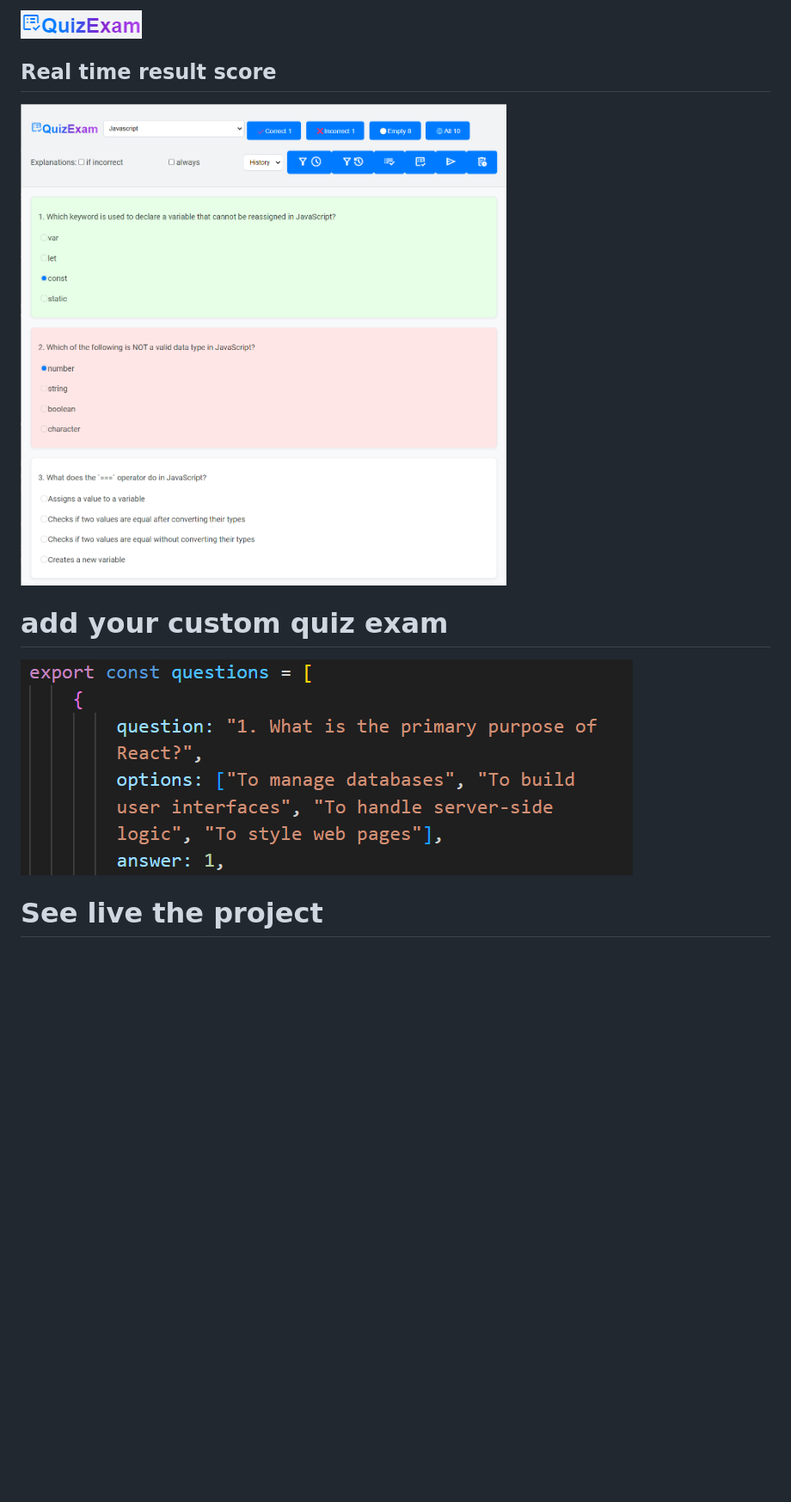
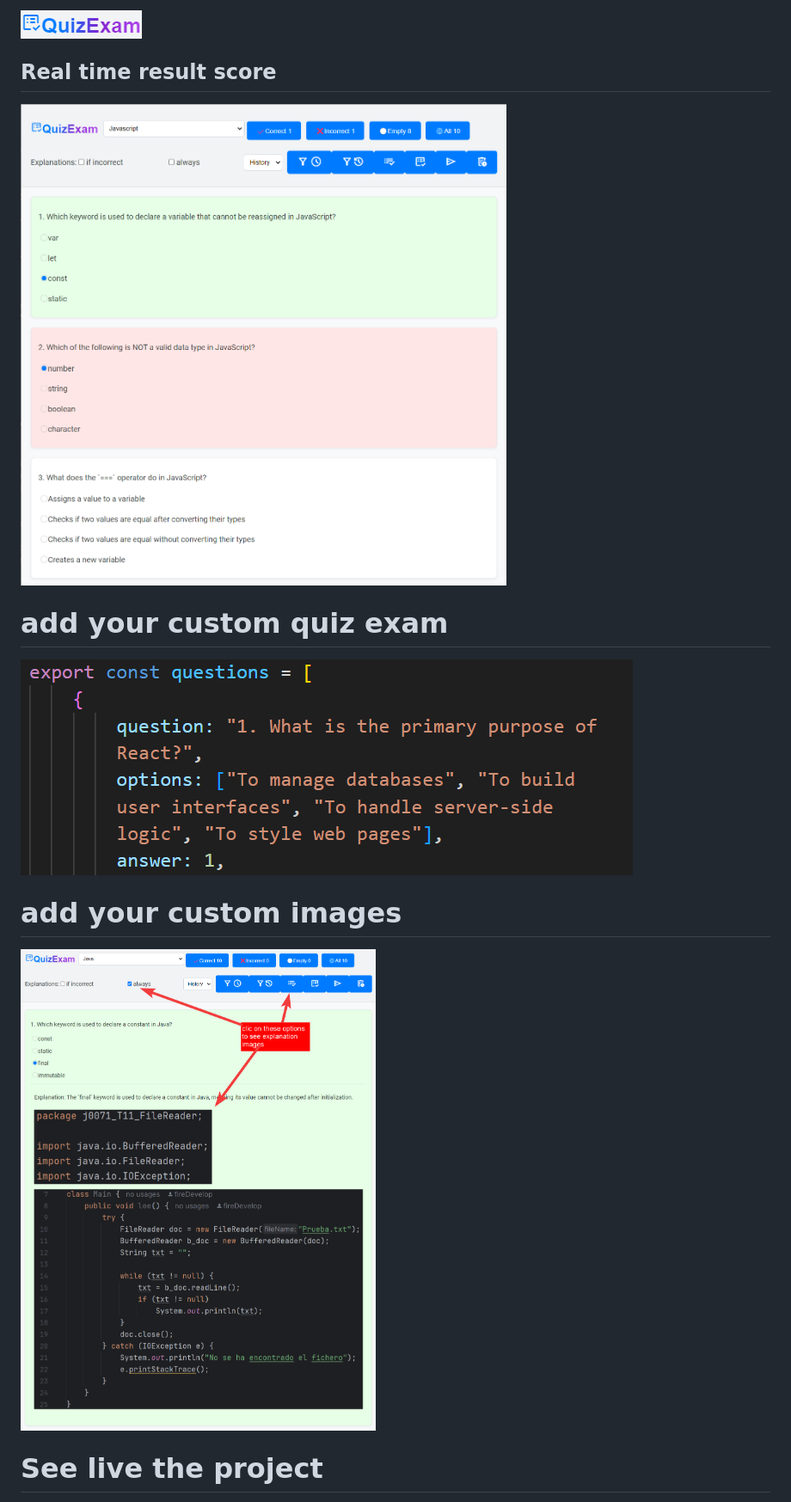
Before and after one commit to firedevelop/Quiz-Exam-Real-Time-Score, a Markdown page: README.md, the part around one of its changes. Shown at 86% size. GitHub-like rendering; pictures changed too: images/0003.png (added); blank space fills up the shorter version.

```diff
--- a/README.md
+++ b/README.md
@@ -1,8 +1,10 @@
-![Image Alt text](/images/00.png)
+![Image Alt text](/images/0000.png)
 ## Real time result score
-![Image Alt text](/images/01.png)
+![Image Alt text](/images/0001.png)
 # add your custom quiz exam
-![Image Alt text](/images/02.png)
+![Image Alt text](/images/0002.png)
+# add your custom images
+![Image Alt text](/images/0003.png)
 
 # See live the project
 - OnLine: https://quiz-exam-real-time-score.netlify.app/
```
Also changed, not shown: other parts of README.md (+9 -0 lines), images/0000.png (renamed from images/00.png), images/0001.png (renamed from images/01.png), images/0002.png (renamed from images/02.png), images/java/0001.png (added), images/java/0002.png (added), 5 other files.
